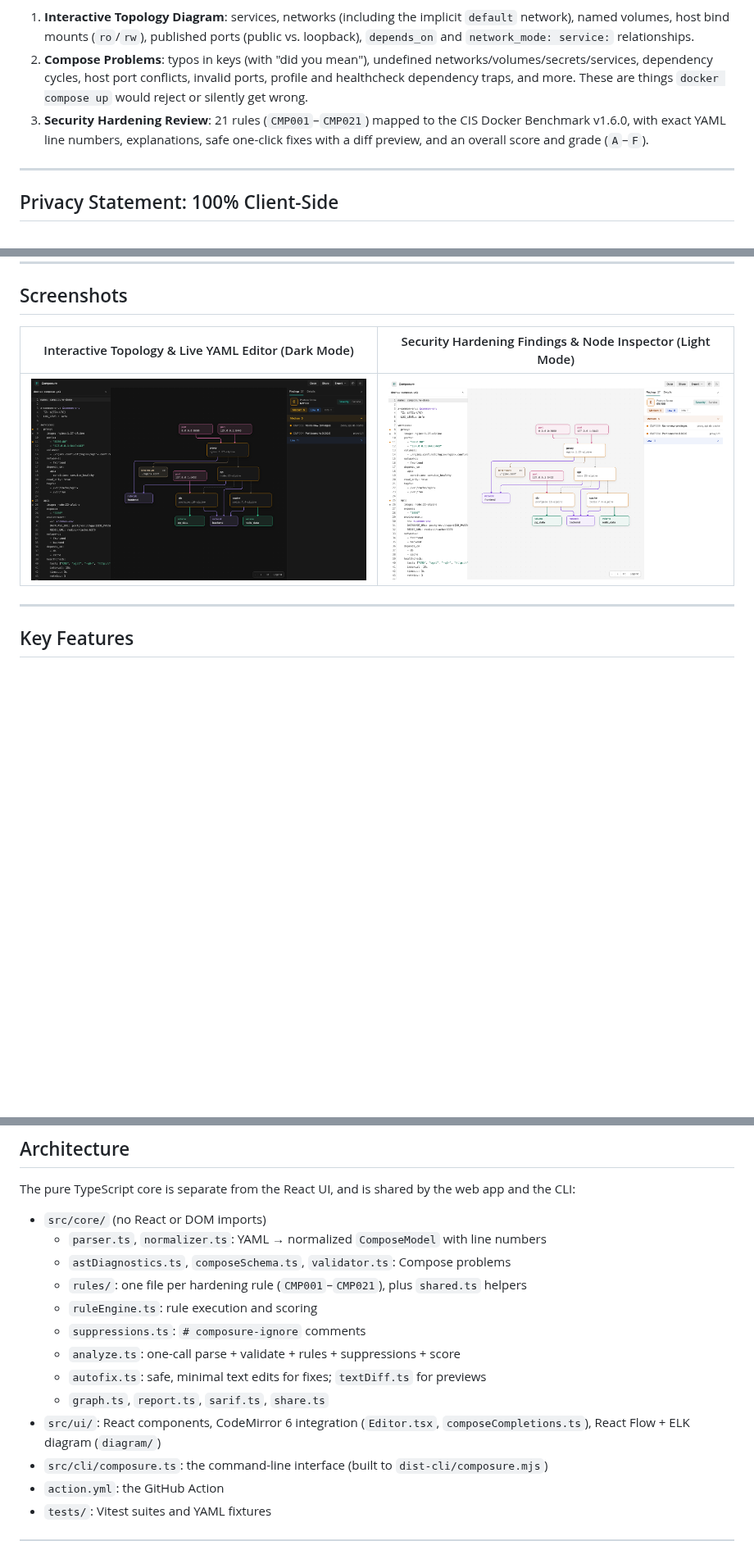
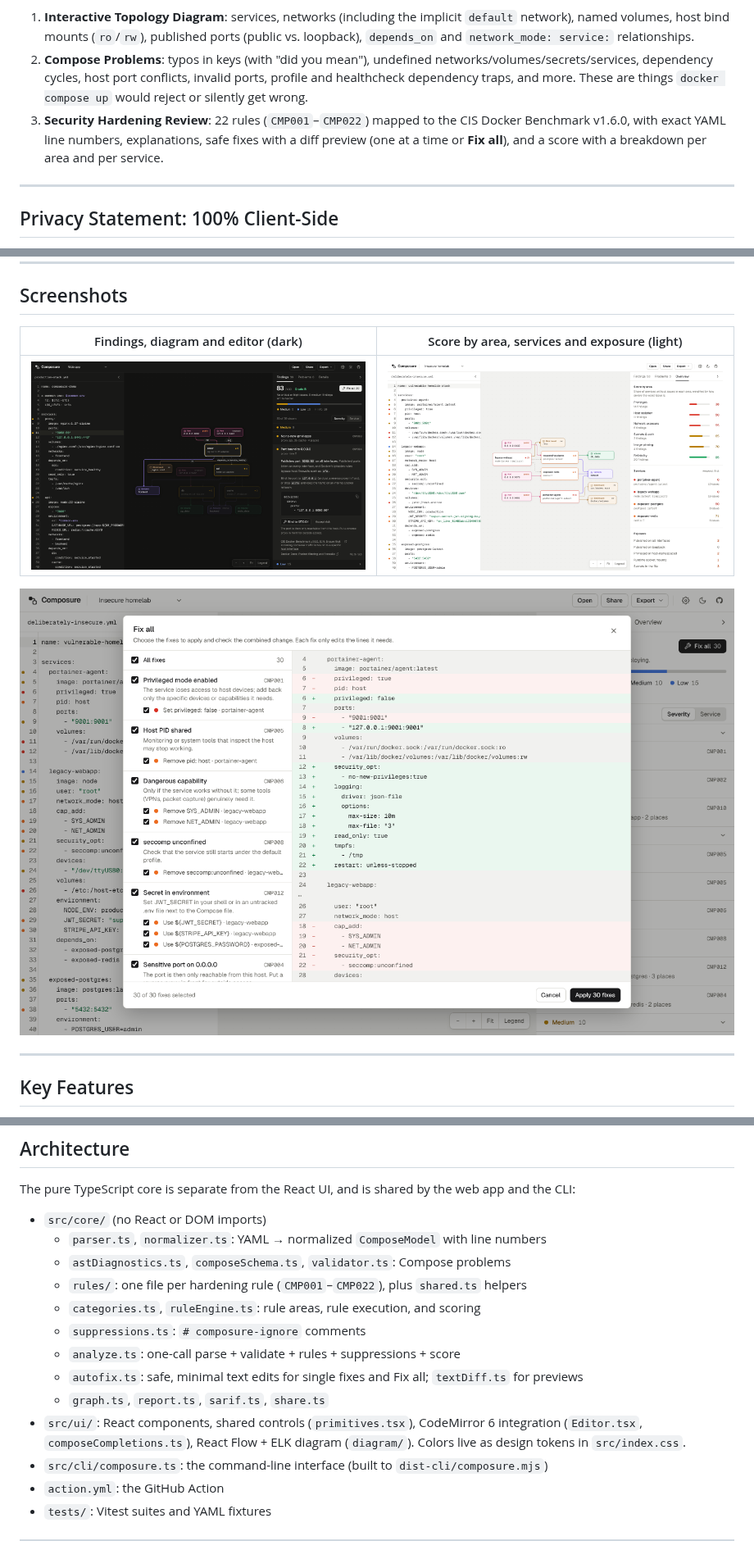
Before and after one commit to VR0EM/composure, a Markdown page: README.md, 3 parts joined by grey strips. Shown at 82% size. Rendered like a GitHub page; pictures changed too: docs/screenshots/composure-dark.png, docs/screenshots/composure-fix-all.png (added), docs/screenshots/composure-light.png; blank space fills up the shorter version.

```diff
--- a/README.md
+++ b/README.md
@@ -5,7 +5,7 @@
 Paste or drop a Compose file to immediately inspect:
 1. **Interactive Topology Diagram**: services, networks (including the implicit `default` network), named volumes, host bind mounts (`ro`/`rw`), published ports (public vs. loopback), `depends_on` and `network_mode: service:` relationships.
 2. **Compose Problems**: typos in keys (with "did you mean"), undefined networks/volumes/secrets/services, dependency cycles, host port conflicts, invalid ports, profile and healthcheck dependency traps, and more. These are things `docker compose up` would reject or silently get wrong.
-3. **Security Hardening Review**: 21 rules (`CMP001`–`CMP021`) mapped to the CIS Docker Benchmark v1.6.0, with exact YAML line numbers, explanations, safe one-click fixes with a diff preview, and an overall score and grade (`A`–`F`).
+3. **Security Hardening Review**: 22 rules (`CMP001`–`CMP022`) mapped to the CIS Docker Benchmark v1.6.0, with exact YAML line numbers, explanations, safe fixes with a diff preview (one at a time or **Fix all**), and a score with a breakdown per area and per service.
 
 ---
 
@@ -20,9 +20,11 @@ Paste or drop a Compose file to immediately inspect:
 
 ## Screenshots
 
-| Interactive Topology & Live YAML Editor (Dark Mode) | Security Hardening Findings & Node Inspector (Light Mode) |
+| Findings, diagram and editor (dark) | Score by area, services and exposure (light) |
 | :---: | :---: |
-| ![Composure Dark Mode](docs/screenshots/composure-dark.png) | ![Composure Light Mode](docs/screenshots/composure-light.png) |
+| ![Composure in dark mode with a finding and its fix](docs/screenshots/composure-dark.png) | ![Composure in light mode showing the project overview](docs/screenshots/composure-light.png) |
+
+![Fix all: choose fixes per rule and review the combined diff](docs/screenshots/composure-fix-all.png)
 
 ---
 
@@ -214,13 +223,13 @@ The pure TypeScript core is separate from the React UI, and is shared by the web
 - `src/core/` (no React or DOM imports)
   - `parser.ts`, `normalizer.ts`: YAML → normalized `ComposeModel` with line numbers
   - `astDiagnostics.ts`, `composeSchema.ts`, `validator.ts`: Compose problems
-  - `rules/`: one file per hardening rule (`CMP001`–`CMP021`), plus `shared.ts` helpers
-  - `ruleEngine.ts`: rule execution and scoring
+  - `rules/`: one file per hardening rule (`CMP001`–`CMP022`), plus `shared.ts` helpers
+  - `categories.ts`, `ruleEngine.ts`: rule areas, rule execution, and scoring
   - `suppressions.ts`: `# composure-ignore` comments
   - `analyze.ts`: one-call parse + validate + rules + suppressions + score
-  - `autofix.ts`: safe, minimal text edits for fixes; `textDiff.ts` for previews
+  - `autofix.ts`: safe, minimal text edits for single fixes and Fix all; `textDiff.ts` for previews
   - `graph.ts`, `report.ts`, `sarif.ts`, `share.ts`
-- `src/ui/`: React components, CodeMirror 6 integration (`Editor.tsx`, `composeCompletions.ts`), React Flow + ELK diagram (`diagram/`)
+- `src/ui/`: React components, shared controls (`primitives.tsx`), CodeMirror 6 integration (`Editor.tsx`, `composeCompletions.ts`), React Flow + ELK diagram (`diagram/`). Colors live as design tokens in `src/index.css`.
 - `src/cli/composure.ts`: the command-line interface (built to `dist-cli/composure.mjs`)
 - `action.yml`: the GitHub Action
 - `tests/`: Vitest suites and YAML fixtures
```
Also changed, not shown: other parts of README.md (+12 -5 lines), CONTRIBUTING.md (+4 -2 lines), 1 other file.
